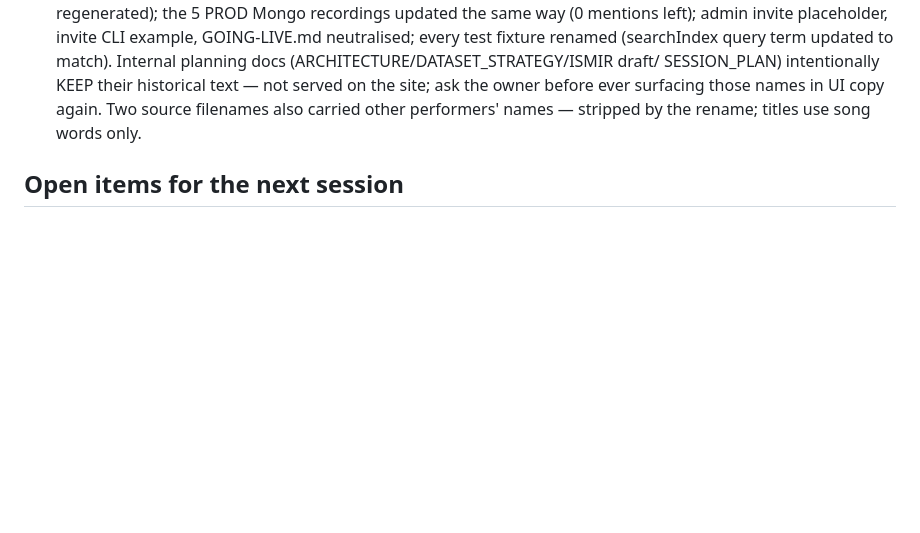
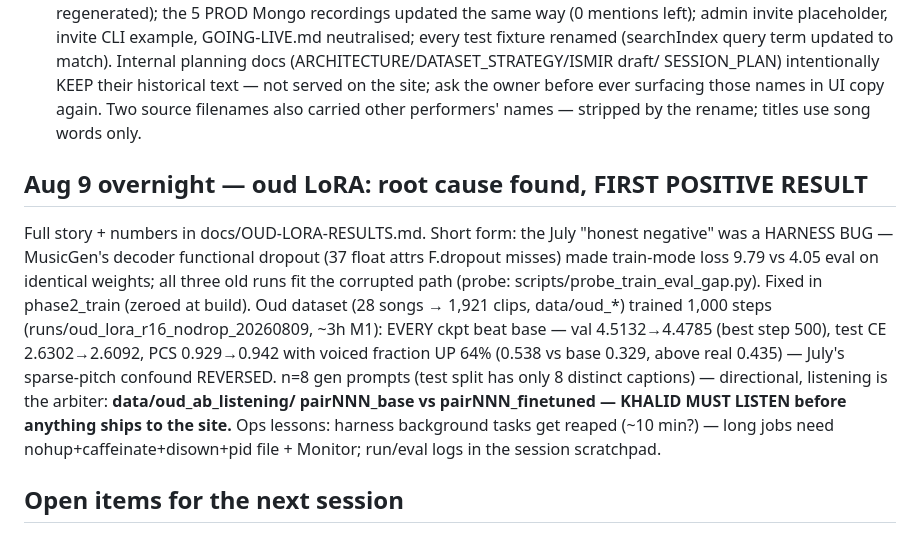
Before and after one commit to KhalidIbrahem/somali-music-archive, a Markdown page: CONTEXT.md, the part around the change. Drawn GitHub-style; blank space fills up the shorter version.

Commit message:
docs(context): oud LoRA root cause + first positive result

```diff
--- a/CONTEXT.md
+++ b/CONTEXT.md
@@ -341,6 +341,24 @@ z-50; useSession now re-asserts the gate cookie on any page → no more bounce).
   Two source filenames also carried other performers' names — stripped by the
   rename; titles use song words only.
 
+## Aug 9 overnight — oud LoRA: root cause found, FIRST POSITIVE RESULT
+
+Full story + numbers in docs/OUD-LORA-RESULTS.md. Short form: the July
+"honest negative" was a HARNESS BUG — MusicGen's decoder functional dropout
+(37 float attrs F.dropout misses) made train-mode loss 9.79 vs 4.05 eval on
+identical weights; all three old runs fit the corrupted path (probe:
+scripts/probe_train_eval_gap.py). Fixed in phase2_train (zeroed at build).
+Oud dataset (28 songs → 1,921 clips, data/oud_*) trained 1,000 steps
+(runs/oud_lora_r16_nodrop_20260809, ~3h M1): EVERY ckpt beat base — val
+4.5132→4.4785 (best step 500), test CE 2.6302→2.6092, PCS 0.929→0.942 with
+voiced fraction UP 64% (0.538 vs base 0.329, above real 0.435) — July's
+sparse-pitch confound REVERSED. n=8 gen prompts (test split has only 8
+distinct captions) — directional, listening is the arbiter:
+**data/oud_ab_listening/ pairNNN_base vs pairNNN_finetuned — KHALID MUST
+LISTEN before anything ships to the site.** Ops lessons: harness background
+tasks get reaped (~10 min?) — long jobs need nohup+caffeinate+disown+pid
+file + Monitor; run/eval logs in the session scratchpad.
+
 ## Open items for the next session
 
 - **Pre-existing api test failure (not Block 1):** `apps/api` lyria.test.ts expects
```
